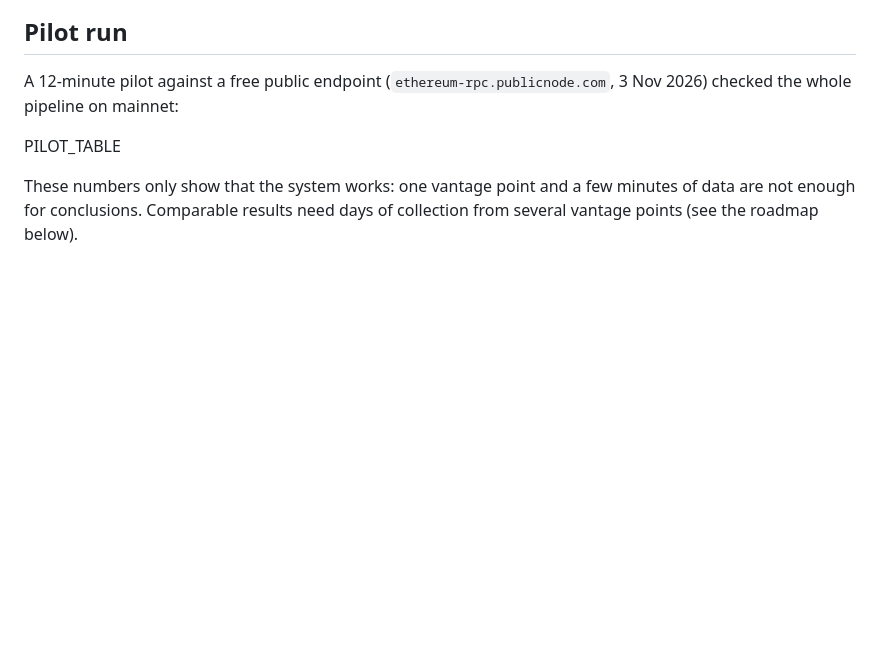
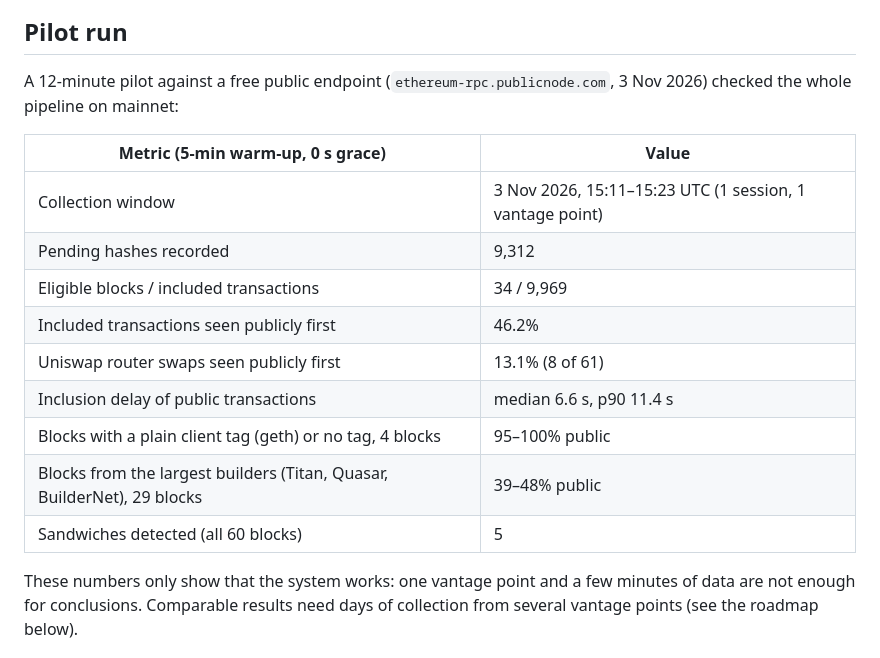
Before and after one commit to CryptographyBloke/Ethereum-Mempool-Scout, a Markdown page: README.md, the part around one of its changes. GitHub-like rendering; blank space fills up the shorter version.

```diff
--- a/README.md
+++ b/README.md
@@ -34,7 +40,17 @@ Definitions, statistics, threats to validity and related work are in
 A 12-minute pilot against a free public endpoint (`ethereum-rpc.publicnode.com`,
 3 Nov 2026) checked the whole pipeline on mainnet:
 
-PILOT_TABLE
+| Metric (5-min warm-up, 0 s grace) | Value |
+|---|---|
+| Collection window | 3 Nov 2026, 15:11–15:23 UTC (1 session, 1 vantage point) |
+| Pending hashes recorded | 9,312 |
+| Eligible blocks / included transactions | 34 / 9,969 |
+| Included transactions seen publicly first | 46.2% |
+| Uniswap router swaps seen publicly first | 13.1% (8 of 61) |
+| Inclusion delay of public transactions | median 6.6 s, p90 11.4 s |
+| Blocks with a plain client tag (geth) or no tag, 4 blocks | 95–100% public |
+| Blocks from the largest builders (Titan, Quasar, BuilderNet), 29 blocks | 39–48% public |
+| Sandwiches detected (all 60 blocks) | 5 |
 
 These numbers only show that the system works: one vantage point and a few minutes
 of data are not enough for conclusions. Comparable results need days of collection
```
Also changed, not shown: other parts of README.md (+6 -0 lines), docs/screenshot-blocks.png (added), docs/screenshot-overview.png (added), 2 other files.
